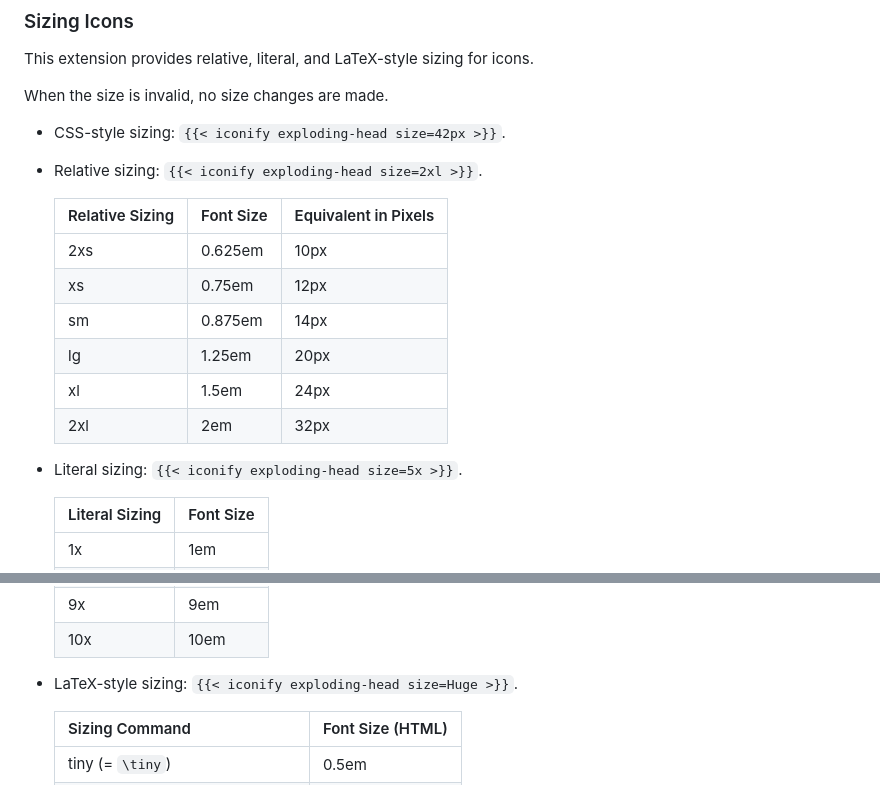
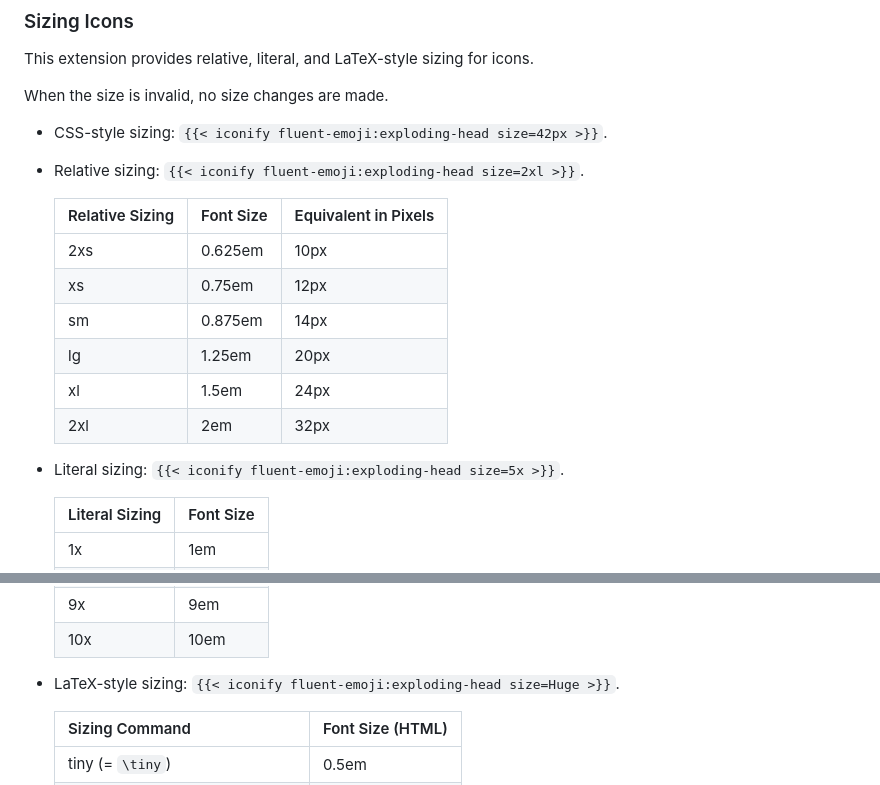
Before and after one commit to mcanouil/quarto-iconify, a Markdown page: README.md, 2 parts joined by grey strips. Drawn GitHub-style.

Commit message:
docs: add missing prefix for icon set

```diff
--- a/README.md
+++ b/README.md
@@ -103,9 +103,9 @@ This extension provides relative, literal, and LaTeX-style sizing for icons.
 
 When the size is invalid, no size changes are made.
 
-- CSS-style sizing: `{{< iconify exploding-head size=42px >}}`.
+- CSS-style sizing: `{{< iconify fluent-emoji:exploding-head size=42px >}}`.
 
-- Relative sizing: `{{< iconify exploding-head size=2xl >}}`.
+- Relative sizing: `{{< iconify fluent-emoji:exploding-head size=2xl >}}`.
 
   | Relative Sizing | Font Size | Equivalent in Pixels |
   |-----------------|-----------|----------------------|
@@ -116,7 +116,7 @@ When the size is invalid, no size changes are made.
   | xl              | 1.5em     | 24px                 |
   | 2xl             | 2em       | 32px                 |
 
-- Literal sizing: `{{< iconify exploding-head size=5x >}}`.
+- Literal sizing: `{{< iconify fluent-emoji:exploding-head size=5x >}}`.
 
   | Literal Sizing | Font Size |
   |----------------|-----------|
@@ -131,7 +131,7 @@ When the size is invalid, no size changes are made.
   | 9x             | 9em       |
   | 10x            | 10em      |
 
-- LaTeX-style sizing: `{{< iconify exploding-head size=Huge >}}`.
+- LaTeX-style sizing: `{{< iconify fluent-emoji:exploding-head size=Huge >}}`.
 
   | Sizing Command                   | Font Size (HTML) |
   | -------------------------------- | ---------------- |
```
